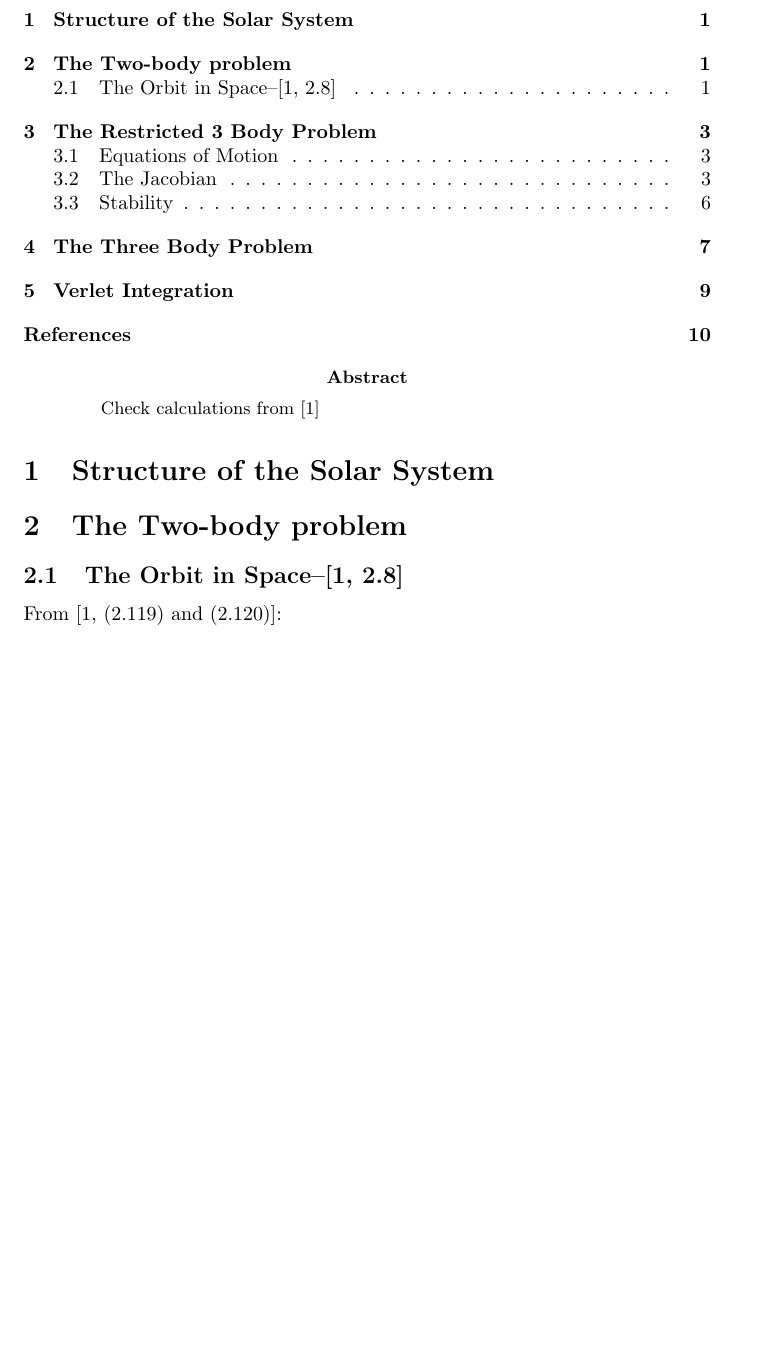
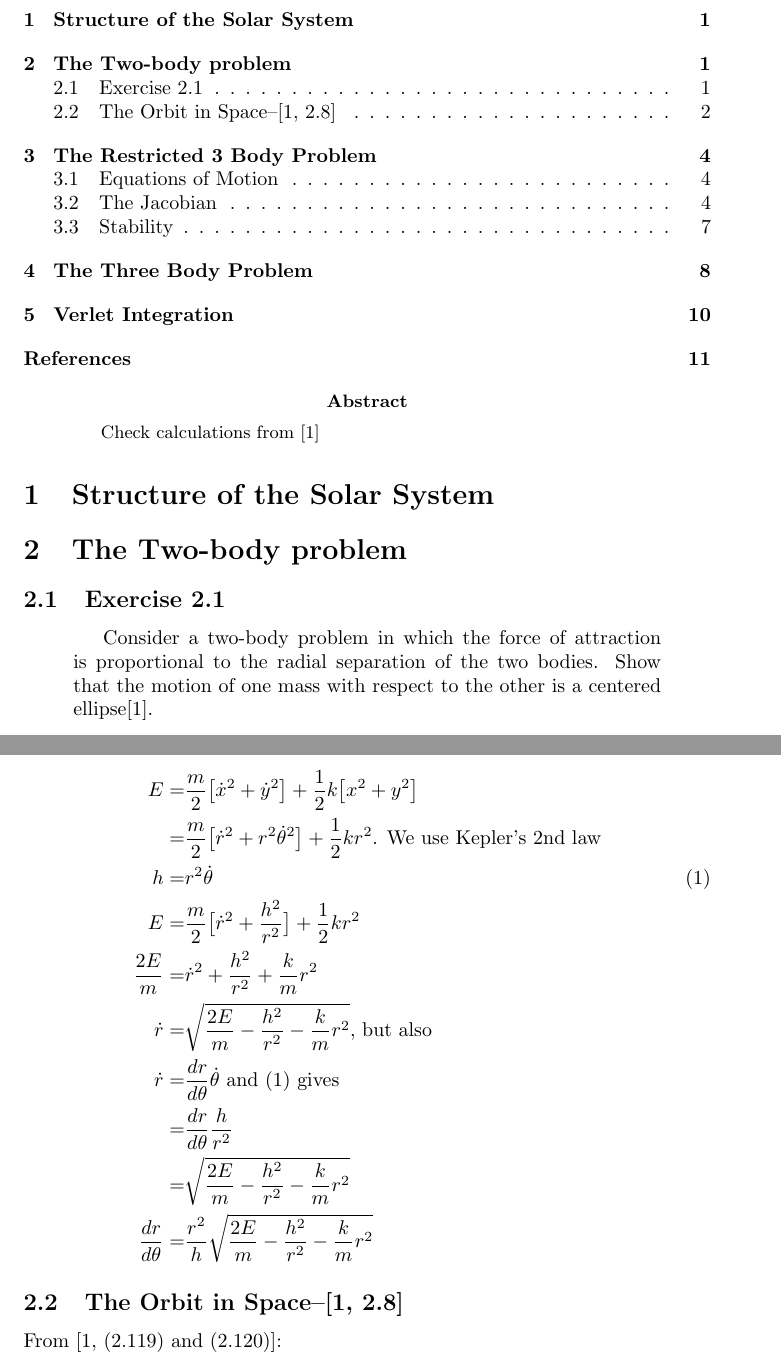
Before and after one commit to weka511/astro, a LaTeX paper (docs/companion.tex): part of page 1 of 10 before the commit and two parts of pages 1 and 2 of 11 after it, the two joined at a grey line, cut so that both start at the same text, the shorter picture padded with empty space. Compiled offline with pdfLaTeX.

Commit message:
#127 Started on exercose 2.1

```diff
--- a/docs/companion.tex
+++ b/docs/companion.tex
@@ -39,6 +39,27 @@ Check calculations from \cite{ssd}
 \section{Structure of the Solar System}
 
 \section{The Two-body problem}
+
+\subsection{Exercise 2.1}
+
+\begin{quotation}
+	Consider a two-body problem in which the force of attraction is proportional to the radial separation of the two bodies. Show that the motion of one mass with respect to the other is a centered ellipse\cite{ssd}.
+\end{quotation}
+
+
+Following \cite{baez2005Kepler}, the energy is given by:
+\begin{align*}
+	E =& \frac{m}{2}\big[\dot{x}^2 + \dot{y}^2 \big] + \frac{1}{2}k\big[x^2 + y^2\big]\\
+	=& \frac{m}{2}\big[\dot{r}^2 + r^2\dot{\theta}^2 \big] + \frac{1}{2}k r^2 \text{. We use Kepler's 2nd law}\\
+	h =& r^2\dot{\theta} \numberthis \label{eq:kepler:2}\\
+	E =& \frac{m}{2}\big[\dot{r}^2 + \frac{h^2}{r^2} \big] + \frac{1}{2}k r^2\\
+	\frac{2E}{m} =& \dot{r}^2 + \frac{h^2}{r^2} + \frac{k}{m} r^2\\
+	\dot{r} =& \sqrt{\frac{2E}{m}-\frac{h^2}{r^2} - \frac{k}{m} r^2}\text{, but also}\\
+	\dot{r} =& \frac{dr}{d\theta} \dot{\theta} \text{ and \eqref{eq:kepler:2} gives}\\
+	=& \frac{dr}{d\theta} \frac{h}{r^2}\\
+	=&\sqrt{\frac{2E}{m}-\frac{h^2}{r^2} - \frac{k}{m} r^2}\\
+	\frac{dr}{d\theta} =& \frac{r^2}{h} \sqrt{\frac{2E}{m}-\frac{h^2}{r^2} - \frac{k}{m} r^2}
+\end{align*}
 
 \subsection{The Orbit in Space--\cite[2.8]{ssd}}
 
```
Also changed, not shown: docs/astro.bib (+7 -0 lines).
